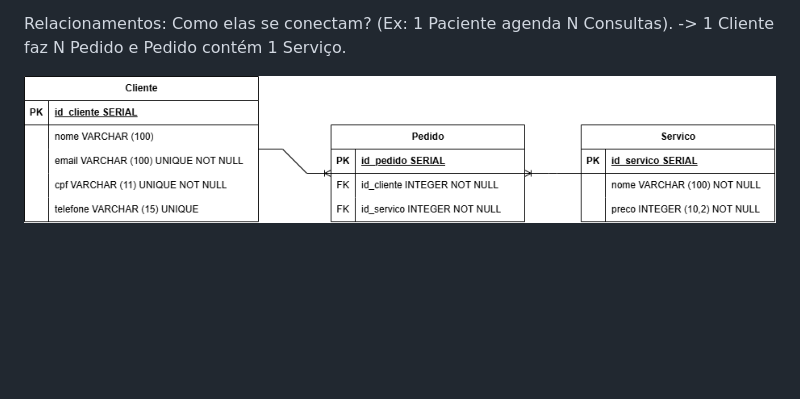
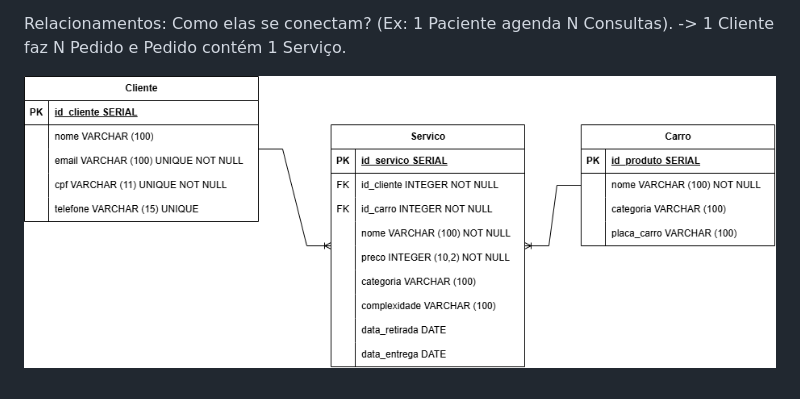
Before and after one commit to Thi-ss/osvaldo-motors-sys, a Markdown page: README.md, the part around the change. Rendered like a GitHub page; pictures changed too: der-osvaldo/der-osvaldo-certo.drawio.png (deleted), der-osvaldo/der-osvaldo-novo.drawio.png (added); blank space fills up the shorter version.

Commit message:
feat: novo der

```diff
--- a/README.md
+++ b/README.md
@@ -14,4 +14,4 @@ Produto -> id, nome e preco
 Relacionamentos: Como elas se conectam? (Ex: 1 Paciente agenda N Consultas).
 -> 1 Cliente faz N Pedido e Pedido contém 1 Serviço.
 
-![Diagrama DER](./der-osvaldo/der-osvaldo-certo.drawio.png)
+![Diagrama DER](./der-osvaldo/der-osvaldo-novo.drawio.png)
```
